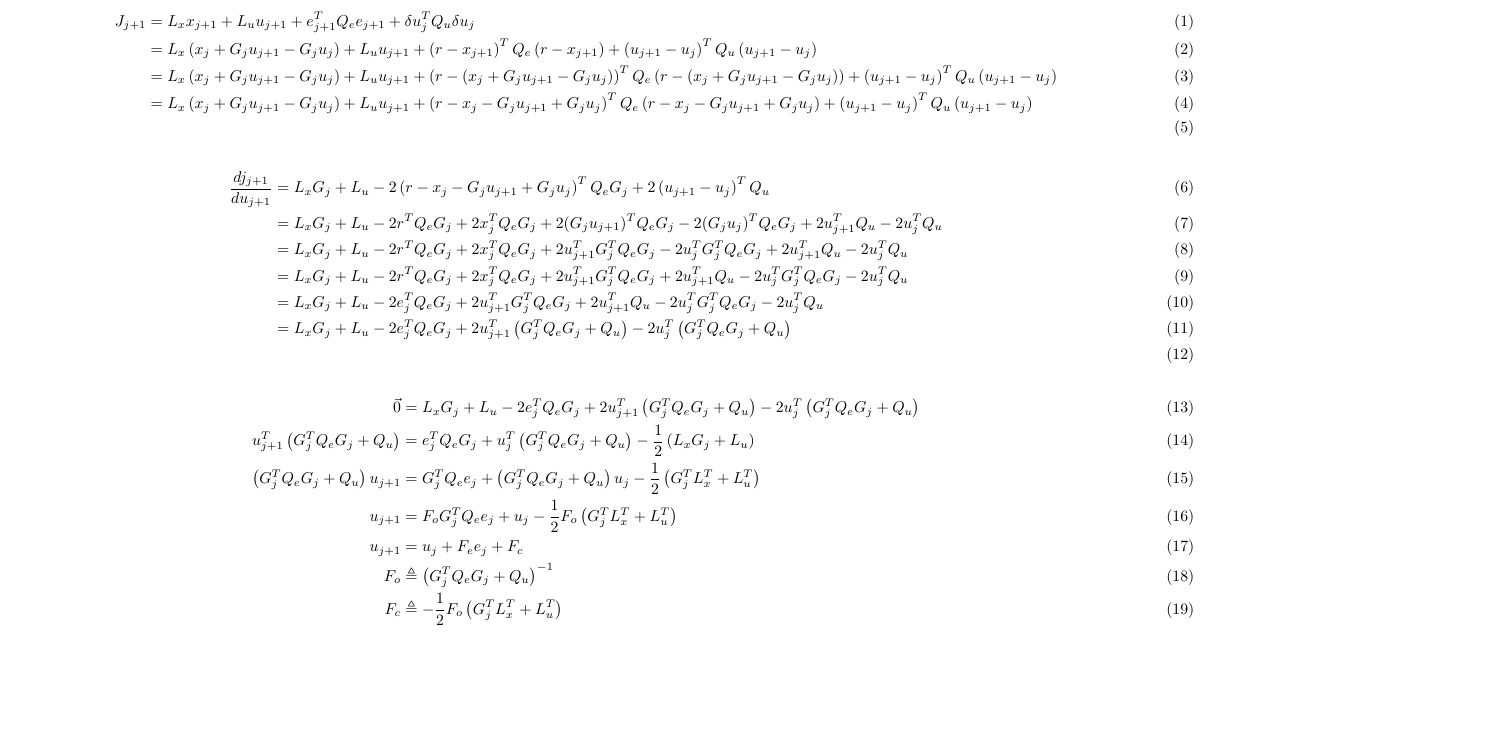
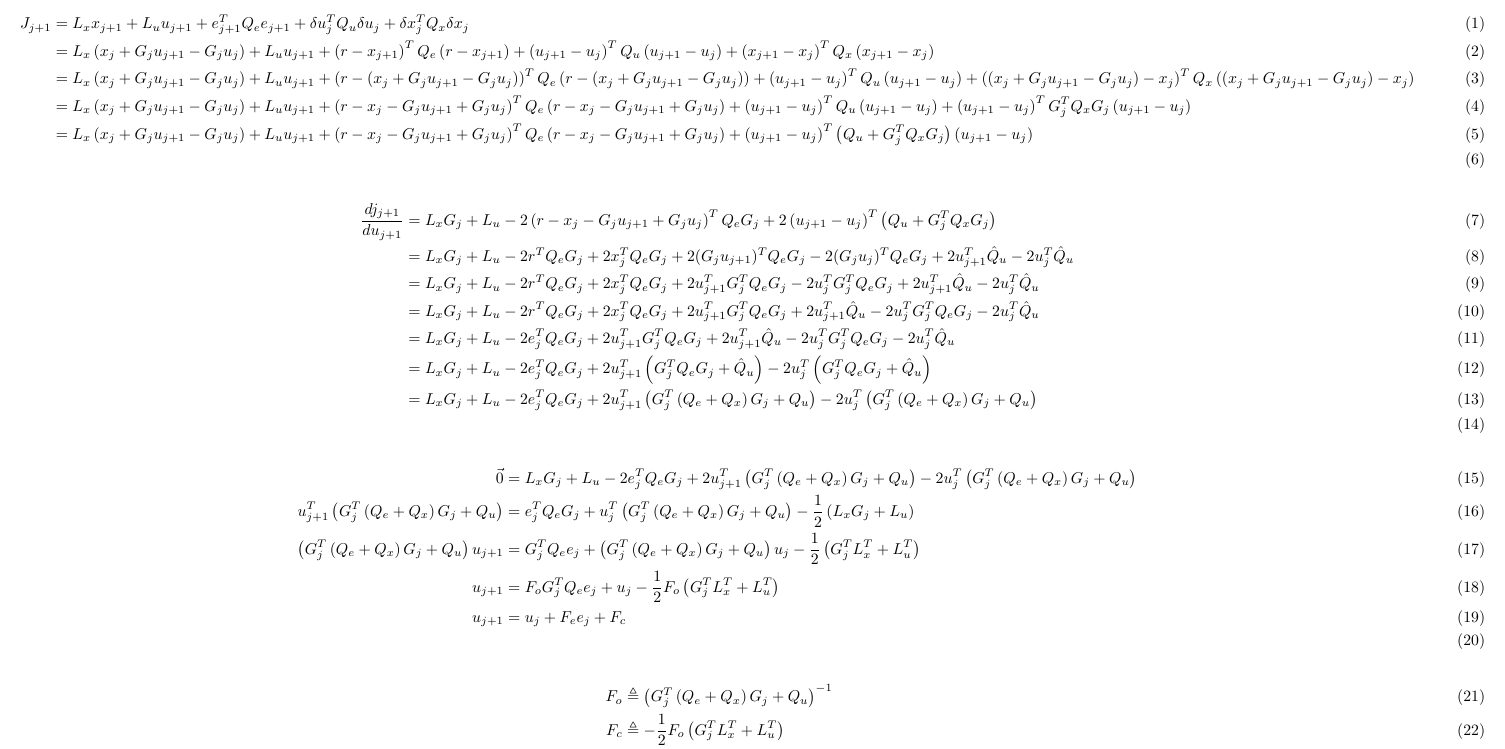
Before and after one commit to NCSUCORE/unifoilFTILC, a LaTeX document (Documentation/OptimalLearningFilters/OptFilters.tex): part of the page, cut so that both start at the same text, the shorter picture padded with empty space. Compiled offline with pdfLaTeX.

Commit message:
Still debugging.  Comitting before switching to Matlab 2020a

```diff
--- a/Documentation/OptimalLearningFilters/OptFilters.tex
+++ b/Documentation/OptimalLearningFilters/OptFilters.tex
@@ -1,4 +1,4 @@
-\documentclass[a4paper,landscape]{article}
+\documentclass[legalpaper,landscape]{article}
 \usepackage[utf8]{inputenc}
 \usepackage{amsmath}
 \usepackage{amssymb}
@@ -12,26 +12,31 @@
 \begin{document}
 \begin{align}
-J_{j+1} &= L_x x_{j+1} + L_u u_{j+1} + e_{j+1}^TQ_e e_{j+1} + \delta u_{j}^TQ_u \delta u_{j}\\
-&= L_x \left(x_j + G_j u_{j+1} -G_j u_j\right) + L_u u_{j+1} +\left(r-x_{j+1} \right)^TQ_e \left(r-x_{j+1} \right) + \left(u_{j+1}-u_j\right)^T Q_u \left(u_{j+1}-u_j\right)\\
-&= L_x \left(x_j + G_j u_{j+1} -G_j u_j\right) + L_u u_{j+1} +\left(r-\left(x_j + G_j u_{j+1} -G_j u_j\right) \right)^TQ_e \left(r-\left(x_j + G_j u_{j+1} -G_j u_j\right) \right) + \left(u_{j+1}-u_j\right)^T Q_u \left(u_{j+1}-u_j\right)\\
-&= L_x \left(x_j + G_j u_{j+1} -G_j u_j\right) + L_u u_{j+1} +\left(r- x_j - G_j u_{j+1} +G_j u_j \right)^TQ_e \left(r-x_j - G_j u_{j+1} +G_j u_j \right) + \left(u_{j+1}-u_j\right)^T Q_u \left(u_{j+1}-u_j\right)\\
+J_{j+1} &= L_x x_{j+1} + L_u u_{j+1} + e_{j+1}^TQ_e e_{j+1} + \delta u_{j}^TQ_u \delta u_{j} + \delta x_j^T Q_x \delta x_j\\
+&= L_x \left(x_j + G_j u_{j+1} -G_j u_j\right) + L_u u_{j+1} +\left(r-x_{j+1} \right)^TQ_e \left(r-x_{j+1} \right) + \left(u_{j+1}-u_j\right)^T Q_u \left(u_{j+1}-u_j\right) + \left(x_{j+1} - x_j \right)^T Q_x \left(x_{j+1} - x_j \right)\\
+&= L_x \left(x_j + G_j u_{j+1} -G_j u_j\right) + L_u u_{j+1} +\left(r-\left(x_j + G_j u_{j+1} -G_j u_j\right) \right)^TQ_e \left(r-\left(x_j + G_j u_{j+1} -G_j u_j\right) \right) + \left(u_{j+1}-u_j\right)^T Q_u \left(u_{j+1}-u_j\right)+ \left(\left(x_j + G_j u_{j+1} -G_j u_j\right) - x_j \right)^T Q_x \left(\left(x_j + G_j u_{j+1} -G_j u_j\right) - x_j \right)\\
+&= L_x \left(x_j + G_j u_{j+1} -G_j u_j\right) + L_u u_{j+1} +\left(r- x_j - G_j u_{j+1} +G_j u_j \right)^TQ_e \left(r-x_j - G_j u_{j+1} +G_j u_j \right) + \left(u_{j+1}-u_j\right)^T Q_u \left(u_{j+1}-u_j\right) + \left( u_{j+1} - u_{j} \right)^T G_j^T Q_x G_j \left( u_{j+1} - u_{j} \right)\\
+&= L_x \left(x_j + G_j u_{j+1} -G_j u_j\right) + L_u u_{j+1} +\left(r- x_j - G_j u_{j+1} +G_j u_j \right)^TQ_e \left(r-x_j - G_j u_{j+1} +G_j u_j \right) + \left(u_{j+1}-u_j\right)^T \left( Q_u + G_j^T Q_x G_j \right) \left(u_{j+1}-u_j\right) \\
 \end{align}
 \begin{align}
-\frac{dj_{j+1}}{du_{j+1}}& = L_x G_j + L_u -2\left(r- x_j - G_j u_{j+1} +G_j u_j \right)^T Q_e G_j +2\left(u_{j+1}-u_j\right)^T Q_u\\
-& = L_x G_j + L_u - 2 r^T Q_e G_j   + 2 x_j^T Q_e G_j + 2 (G_j u_{j+1})^T Q_e G_j - 2 (G_j u_j)^T Q_e G_j + 2 u_{j+1}^T Q_u       - 2 u_j^T Q_u\\
-& = L_x G_j + L_u - 2 r^T Q_e G_j   + 2 x_j^T Q_e G_j + 2 u_{j+1}^T G_j^T Q_e G_j - 2 u_j^T G_j^T Q_e G_j + 2 u_{j+1}^T Q_u       - 2 u_j^T Q_u\\
-& = L_x G_j + L_u - 2 r^T Q_e G_j   + 2 x_j^T Q_e G_j + 2 u_{j+1}^T G_j^T Q_e G_j + 2 u_{j+1}^T Q_u       - 2 u_j^T G_j^T Q_e G_j - 2 u_j^T Q_u\\
-& = L_x G_j + L_u - 2 e_j^T Q_e G_j                   + 2 u_{j+1}^T G_j^T Q_e G_j + 2 u_{j+1}^T Q_u       - 2 u_j^T G_j^T Q_e G_j - 2 u_j^T Q_u\\
-& = L_x G_j + L_u - 2 e_j^T Q_e G_j                   + 2 u_{j+1}^T \left(G_j^T Q_e G_j + Q_u\right)      - 2 u_j^T \left( G_j^T Q_e G_j + Q_u\right)\\
+\frac{dj_{j+1}}{du_{j+1}}& = L_x G_j + L_u -2\left(r- x_j - G_j u_{j+1} +G_j u_j \right)^T Q_e G_j +2\left(u_{j+1}-u_j\right)^T \left( Q_u + G_j^T Q_x G_j \right)\\
+& = L_x G_j + L_u - 2 r^T Q_e G_j   + 2 x_j^T Q_e G_j + 2 (G_j u_{j+1})^T Q_e G_j - 2 (G_j u_j)^T Q_e G_j + 2 u_{j+1}^T \hat{Q}_u       - 2 u_j^T \hat{Q}_u\\
+& = L_x G_j + L_u - 2 r^T Q_e G_j   + 2 x_j^T Q_e G_j + 2 u_{j+1}^T G_j^T Q_e G_j - 2 u_j^T G_j^T Q_e G_j + 2 u_{j+1}^T \hat{Q}_u       - 2 u_j^T \hat{Q}_u\\
+& = L_x G_j + L_u - 2 r^T Q_e G_j   + 2 x_j^T Q_e G_j + 2 u_{j+1}^T G_j^T Q_e G_j + 2 u_{j+1}^T \hat{Q}_u       - 2 u_j^T G_j^T Q_e G_j - 2 u_j^T \hat{Q}_u\\
+& = L_x G_j + L_u - 2 e_j^T Q_e G_j                   + 2 u_{j+1}^T G_j^T Q_e G_j + 2 u_{j+1}^T \hat{Q}_u       - 2 u_j^T G_j^T Q_e G_j - 2 u_j^T \hat{Q}_u\\
+& = L_x G_j + L_u - 2 e_j^T Q_e G_j                   + 2 u_{j+1}^T \left(G_j^T Q_e G_j + \hat{Q}_u\right)      - 2 u_j^T \left( G_j^T Q_e G_j + \hat{Q}_u\right)\\
+& = L_x G_j + L_u - 2 e_j^T Q_e G_j                   + 2 u_{j+1}^T \left(G_j^T \left(Q_e + Q_x\right) G_j + Q_u\right)      - 2 u_j^T \left( G_j^T \left(Q_e + Q_x\right) G_j + Q_u\right)\\
 \end{align}
 \begin{align}
-\vec{0}   & = L_x G_j + L_u - 2 e_j^T Q_e G_j + 2 u_{j+1}^T \left(G_j^T Q_e G_j + Q_u\right) - 2 u_j^T \left( G_j^T Q_e G_j + Q_u\right)\\
-u_{j+1}^T \left(G_j^T Q_e G_j + Q_u\right) & =  e_j^T Q_e G_j + u_j^T \left( G_j^T Q_e G_j + Q_u\right) -\frac{1}{2}\left(L_x G_j + L_u\right)\\
-\left(G_j^T Q_e G_j + Q_u\right) u_{j+1}  & =  G_j^T Q_e e_j +  \left( G_j^T Q_e G_j + Q_u\right) u_j -\frac{1}{2}\left(G_j^T L_x^T  + L_u^T\right)\\
+\vec{0}   & = L_x G_j + L_u - 2 e_j^T Q_e G_j + 2 u_{j+1}^T \left(G_j^T \left(Q_e + Q_x\right) G_j + Q_u\right) - 2 u_j^T \left( G_j^T \left(Q_e + Q_x\right) G_j + Q_u\right)\\
+u_{j+1}^T \left(G_j^T \left(Q_e + Q_x\right) G_j + Q_u\right) & =  e_j^T Q_e G_j + u_j^T \left( G_j^T \left(Q_e + Q_x\right) G_j + Q_u\right) -\frac{1}{2}\left(L_x G_j + L_u\right)\\
+\left(G_j^T \left(Q_e + Q_x\right) G_j + Q_u\right) u_{j+1}  & =  G_j^T Q_e e_j +  \left(G_j^T \left(Q_e + Q_x\right) G_j + Q_u\right) u_j -\frac{1}{2}\left(G_j^T L_x^T  + L_u^T\right)\\
 u_{j+1}  & =  F_o G_j^T Q_e e_j +  u_j -\frac{1}{2}F_o\left(G_j^T L_x^T  + L_u^T\right)\\
 u_{j+1}  & =  u_j + F_e e_j + F_c\\
-F_o & \triangleq \left(G_j^T Q_e G_j + Q_u\right)^{-1}\\
+\end{align}
+\begin{align}
+F_o & \triangleq \left(G_j^T \left(Q_e + Q_x\right) G_j + Q_u\right)^{-1}\\
 F_c & \triangleq -\frac{1}{2}F_o\left(G_j^T L_x^T  + L_u^T\right) \\
-F_e & \triangleq F_o G_j^T Q_e
+F_e & \triangleq F_o G_j^T Q_e\\
+\hat{Q}_u & \triangleq Q_u + G_j^T Q_x G_j
 \end{align}
 \end{document}
```
Also changed, not shown: Documentation/OptimalLearningFilters/OptFilters.pdf, Documentation/OptimalLearningFilters/OptFilters.tex (2 more changed lines), 9 other files.
